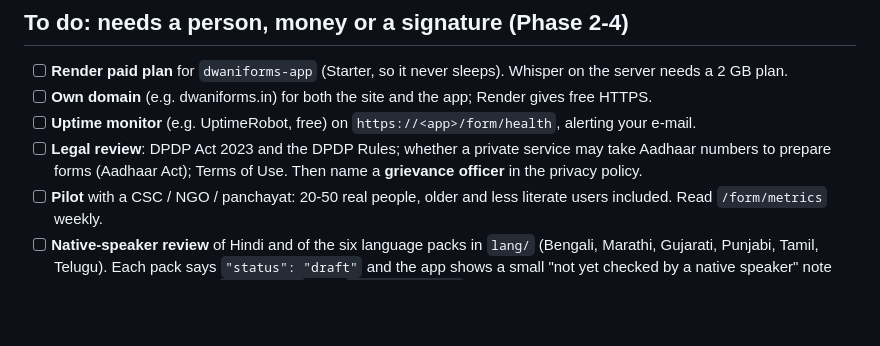
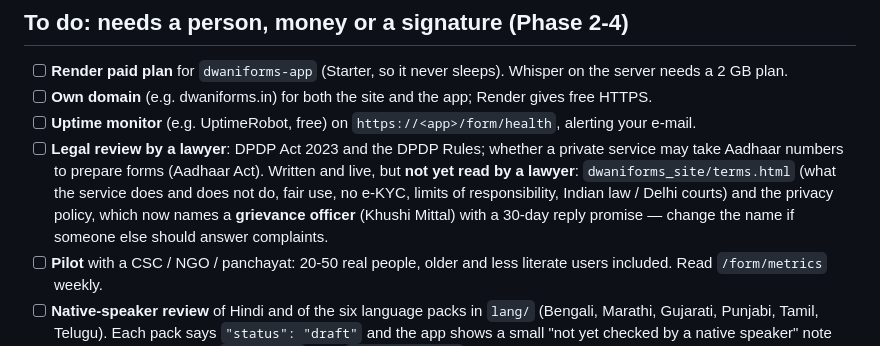
Before and after one commit to khushi-070906/Dwani, a Markdown page: dwaniforms/PRODUCTION.md, the part around the change. GitHub-like rendering; blank space fills up the shorter version.

```diff
--- a/dwaniforms/PRODUCTION.md
+++ b/dwaniforms/PRODUCTION.md
@@ -18,7 +18,7 @@
 - [ ] **Render paid plan** for `dwaniforms-app` (Starter, so it never sleeps). Whisper on the server needs a 2 GB plan.
 - [ ] **Own domain** (e.g. dwaniforms.in) for both the site and the app; Render gives free HTTPS.
 - [ ] **Uptime monitor** (e.g. UptimeRobot, free) on `https://<app>/form/health`, alerting your e-mail.
-- [ ] **Legal review**: DPDP Act 2023 and the DPDP Rules; whether a private service may take Aadhaar numbers to prepare forms (Aadhaar Act); Terms of Use. Then name a **grievance officer** in the privacy policy.
+- [ ] **Legal review by a lawyer**: DPDP Act 2023 and the DPDP Rules; whether a private service may take Aadhaar numbers to prepare forms (Aadhaar Act). Written and live, but **not yet read by a lawyer**: `dwaniforms_site/terms.html` (what the service does and does not do, fair use, no e-KYC, limits of responsibility, Indian law / Delhi courts) and the privacy policy, which now names a **grievance officer** (Khushi Mittal) with a 30-day reply promise — change the name if someone else should answer complaints.
 - [ ] **Pilot** with a CSC / NGO / panchayat: 20-50 real people, older and less literate users included. Read `/form/metrics` weekly.
 - [ ] **Native-speaker review** of Hindi and of the six language packs in `lang/` (Bengali, Marathi, Gujarati, Punjabi, Tamil, Telugu). Each pack says `"status": "draft"` and the app shows a small "not yet checked by a native speaker" note until a reviewer sets it to `"reviewed"`. See `lang/README.md`. Kannada, Malayalam, Odia, Urdu, Assamese: add a pack (`python -m dwaniforms.langpacks skeleton`) or use NLLB / Bhashini on a bigger server.
 - [ ] **Try the install on a real phone** (Android Chrome and an iPhone): "Add to phone" needs HTTPS, which Render gives; on an iPhone there is no prompt, the person uses Share › Add to Home Screen. Check the icon, the full-screen opening, and that a half-filled form survives locking the phone.
```
Also changed, not shown: dwaniforms/CHANGES.md (+14 -0 lines).
